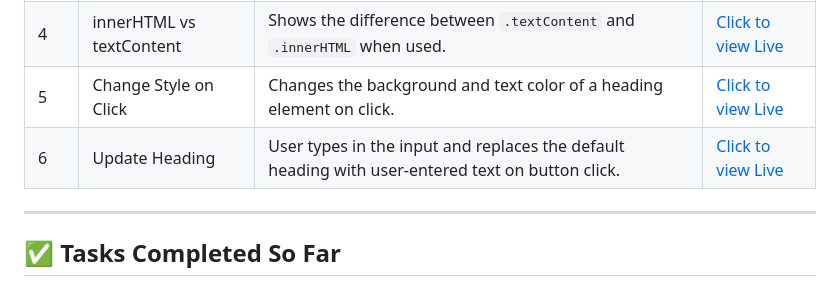
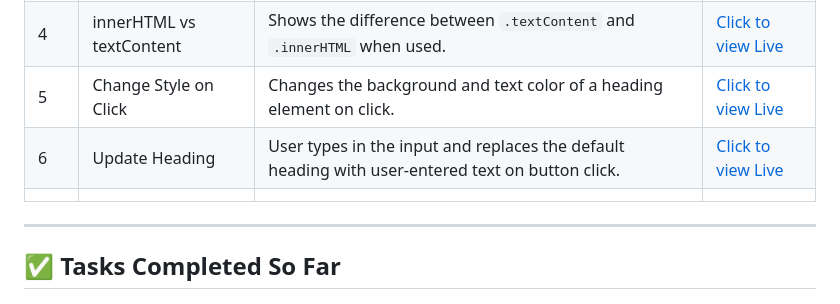
Before and after one commit to SuRu190/JavaScript-Dom-Practice, a Markdown page: README.md, the part around the change. GitHub-like rendering.

```diff
--- a/README.md
+++ b/README.md
@@ -15,7 +15,8 @@ This repository contains beginner-friendly JavaScript DOM manipulation tasks. Ea
 | 3   | Multiple Headings          | Changes the text of multiple headings using loop and `querySelectorAll`.    | [Click to view Live](https://suru190.github.io/JavaScript-Dom-Practice/task03-multiple-heading)              |
 | 4   | innerHTML vs textContent   | Shows the difference between `.textContent` and `.innerHTML` when used.     | [Click to view Live](https://suru190.github.io/JavaScript-Dom-Practice/task04-innerHTML-vs-textContent)              |
 | 5   | Change Style on Click      | Changes the background and text color of a heading element on click.        | [Click to view Live](https://suru190.github.io/JavaScript-Dom-Practice/task05-change-style-on-click)              |
-| 6   | Update Heading             |  User types in the input and replaces the default heading with user-entered text on button click.             | [Click to view Live](https://suru190.github.io/JavaScript-Dom-Practice/task06-update-heading)              |
+| 6   | Update Heading             |  User types in the input and replaces the default heading with user-entered text on button click.             | [Click to view Live](https://suru190.github.io/JavaScript-Dom-Practice/task06-update-heading)         | 5   | Change Style on Click      | Changes the background and text color of a heading element on click.        | [Click to view Live](https://suru190.github.io/JavaScript-Dom-Practice/task05-change-style-on-click)              |
+     |
 
 ---
 
```
